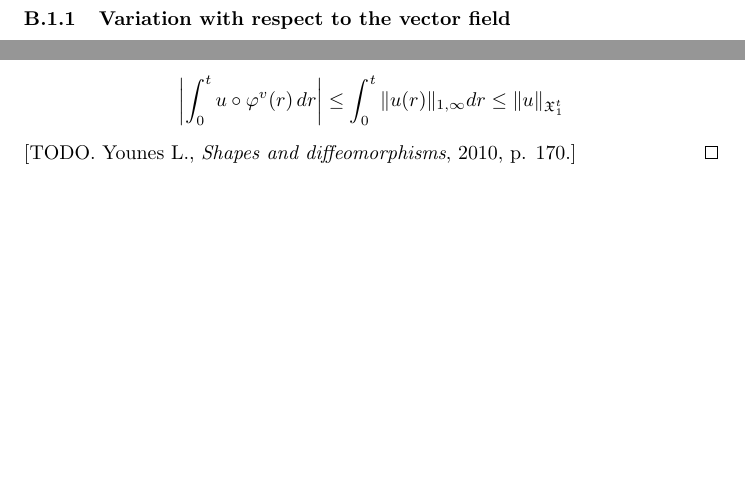
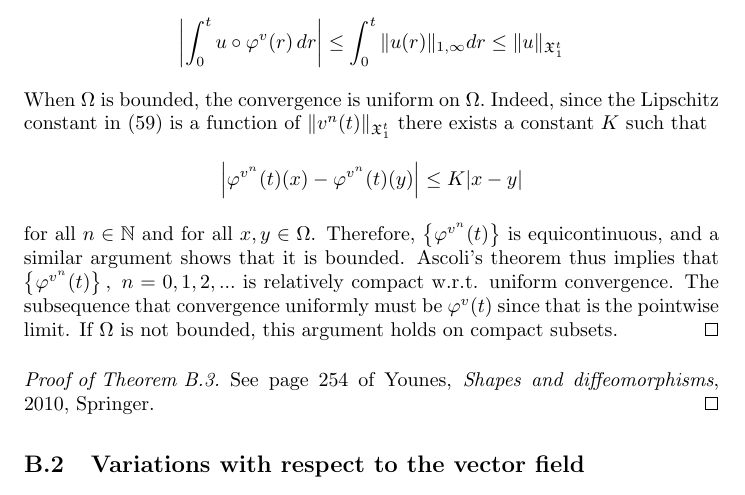
Before and after one commit to carljoar/deform-notes, a LaTeX document (draft.tex): two parts of pages 31 and 35 of 40 before the commit and part of page 32 of 40 after it, the two joined at a grey line, cut so that both start at the same text, the shorter picture padded with empty space. Compiled offline with pdfLaTeX.

Commit message:
Update draft.tex

```diff
--- a/draft.tex
+++ b/draft.tex
@@ -1359,4 +1362,3 @@ The above lemma can be generalized to higher orders of derivatives by proving th
 %
 That is, the variation in the $(p,\infty)$-norm of diffeomorphisms is controlled by the $(p+1,\infty)$-norm of one of the vector fields and the $(p,\infty)$-norm of both of the vector fields.
 
-\subsubsection{Variation with respect to the vector field}
@@ -1363,3 +1403,18 @@ That is, the variation in the $(p,\infty)$-norm of diffeomorphisms is controlled
+	\left|\int_0^t u\circ \varphi^v(r)\,dr\right|\leq \int_0^t\|u(r)\|_{1,\infty}dr\leq \|u\|_{\X_1^t}
+	\]
+	When $\Omega$ is bounded, the convergence is uniform on $\Omega.$ Indeed, since the Lipschitz constant in~(\ref{eq:phi-Lipschitz}) is a function of $\|v^n(t)\|_{\X_1^t}$ there exists a constant $K$ such that
+	\[
+	\left| \varphi^{v^n}(t)(x)-\varphi^{v^n}(t)(y)\right| \leq K|x-y|
+	\]
+	for all $n\in\N$ and for all $x,y\in\Omega$. Therefore, $\left\{\varphi^{v^n}(t)\right\}$ is equicontinuous, and a similar argument shows that it is bounded. Ascoli's theorem thus implies that $\left\{\varphi^{v^n}(t)\right\},\ n=0,1,2,...$ is relatively compact w.r.t. uniform convergence. The subsequence that convergence uniformly must be $\varphi^{v}(t)$ since that is the pointwise limit. If $\Omega$ is not bounded, this argument holds on compact subsets.
+\end{proof}
+
+\begin{proof}[Proof of Theorem \ref{teo:minimizerLDDMM}]
+See page 254 of Younes, \textit{Shapes and diffeomorphisms}, 2010, Springer.
+\end{proof}
+
+
+\subsection{Variations with respect to the vector field}
 Lemma~\ref{pointwise} and~(\ref{eq:estimate}) are justified in this section. We first show that the solution to the equation
 \[
 \partial_t W(t)=\left(Dv\circ \varphi^v(t)\right)W(t)+h\circ \varphi^v(t)
@@ -1515,9 +1536,5 @@ In fact, we can prove the following theorem.
-	which is continuous, because
-	\[
-	\left|\int_0^t u\circ \varphi^v(r)\,dr\right|\leq \int_0^t\|u(r)\|_{1,\infty}dr\leq \|u\|_{\X_1^t}
-	\]
-	[TODO. Younes~L., \textit{Shapes and diffeomorphisms}, 2010, p. 170.]
-\end{proof}
+
+
 
 \section{Banach space theory \label{app:Banach}}
 This exposition follows \cite{lang1999} roughly. The inverse function theorem and the existence theorem for differential equations are based on the next result.
```
Also changed, not shown: draft.tex (75 more changed lines).
